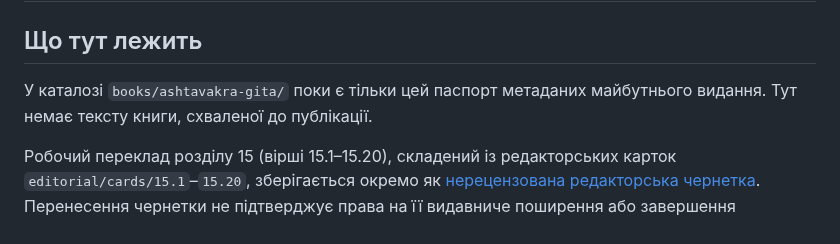
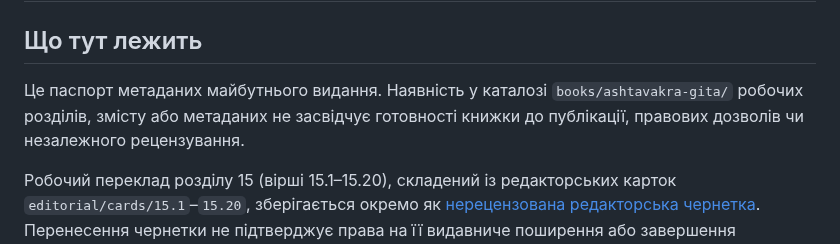
Before and after one commit to juv4uk/ukrainian-books, a Markdown page: books/ashtavakra-gita/PROVENANCE.md, the part around the change. GitHub-like rendering.

Commit message:
КНИГА-02: уточнити паспорт після появи інших робочих глав

```diff
--- a/books/ashtavakra-gita/PROVENANCE.md
+++ b/books/ashtavakra-gita/PROVENANCE.md
@@ -2,7 +2,7 @@
 
 ## Що тут лежить
 
-У каталозі `books/ashtavakra-gita/` поки є тільки цей паспорт метаданих майбутнього видання. Тут немає тексту книги, схваленої до публікації.
+Це паспорт метаданих майбутнього видання. Наявність у каталозі `books/ashtavakra-gita/` робочих розділів, змісту або метаданих не засвідчує готовності книжки до публікації, правових дозволів чи незалежного рецензування.
 
 Робочий переклад розділу 15 (вірші 15.1–15.20), складений із редакторських карток `editorial/cards/15.1`–`15.20`, зберігається окремо як [нерецензована редакторська чернетка](../../editorial/drafts/rozdil-15.md). Перенесення чернетки не підтверджує права на її видавниче поширення або завершення незалежної рецензії.
 
```
